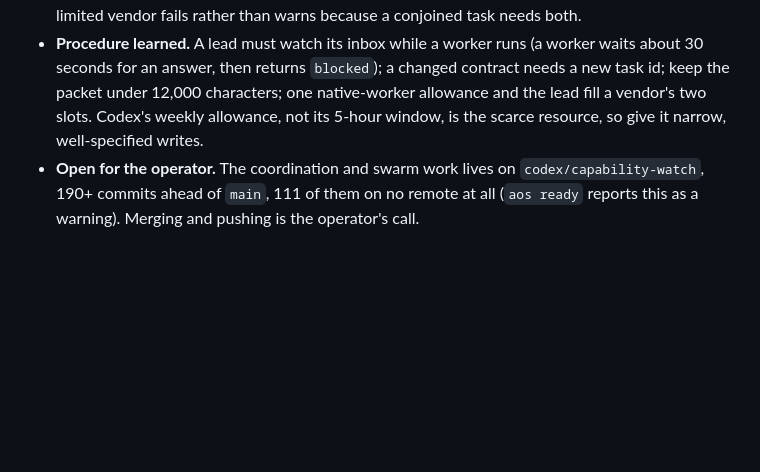
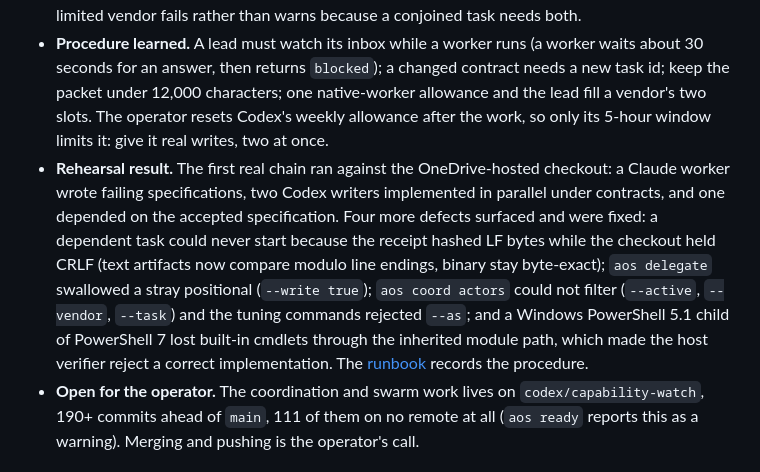
Before and after one commit to marinoemanuel02-pixel/agentic-os, a Markdown page: docs/decisions.md, the part around the change. Drawn GitHub-style; blank space fills up the shorter version.

```diff
--- a/docs/decisions.md
+++ b/docs/decisions.md
@@ -21,8 +21,16 @@ don't rewrite the old one: the record of what was rejected is the part that ages
   the lead integrated and re-verified. A limited vendor fails rather than warns because a conjoined task needs both.
 - **Procedure learned.** A lead must watch its inbox while a worker runs (a worker waits about 30 seconds
   for an answer, then returns `blocked`); a changed contract needs a new task id; keep the packet under 12,000
-  characters; one native-worker allowance and the lead fill a vendor's two slots. Codex's weekly allowance, not
-  its 5-hour window, is the scarce resource, so give it narrow, well-specified writes.
+  characters; one native-worker allowance and the lead fill a vendor's two slots. The operator resets Codex's
+  weekly allowance after the work, so only its 5-hour window limits it: give it real writes, two at once.
+- **Rehearsal result.** The first real chain ran against the OneDrive-hosted checkout: a Claude worker wrote
+  failing specifications, two Codex writers implemented in parallel under contracts, and one depended on the
+  accepted specification. Four more defects surfaced and were fixed: a dependent task could never start because
+  the receipt hashed LF bytes while the checkout held CRLF (text artifacts now compare modulo line endings, binary
+  stay byte-exact); `aos delegate` swallowed a stray positional (`--write true`); `aos coord actors` could not
+  filter (`--active`, `--vendor`, `--task`) and the tuning commands rejected `--as`; and a Windows PowerShell 5.1
+  child of PowerShell 7 lost built-in cmdlets through the inherited module path, which made the host verifier
+  reject a correct implementation. The [runbook](first-conjoined-task.md) records the procedure.
 - **Open for the operator.** The coordination and swarm work lives on `codex/capability-watch`, 190+ commits
   ahead of `main`, 111 of them on no remote at all (`aos ready` reports this as a warning). Merging and
   pushing is the operator's call.
```
Also changed, not shown: README.md (+2 -1 lines), docs/first-conjoined-task.md (+1 -0 lines).
